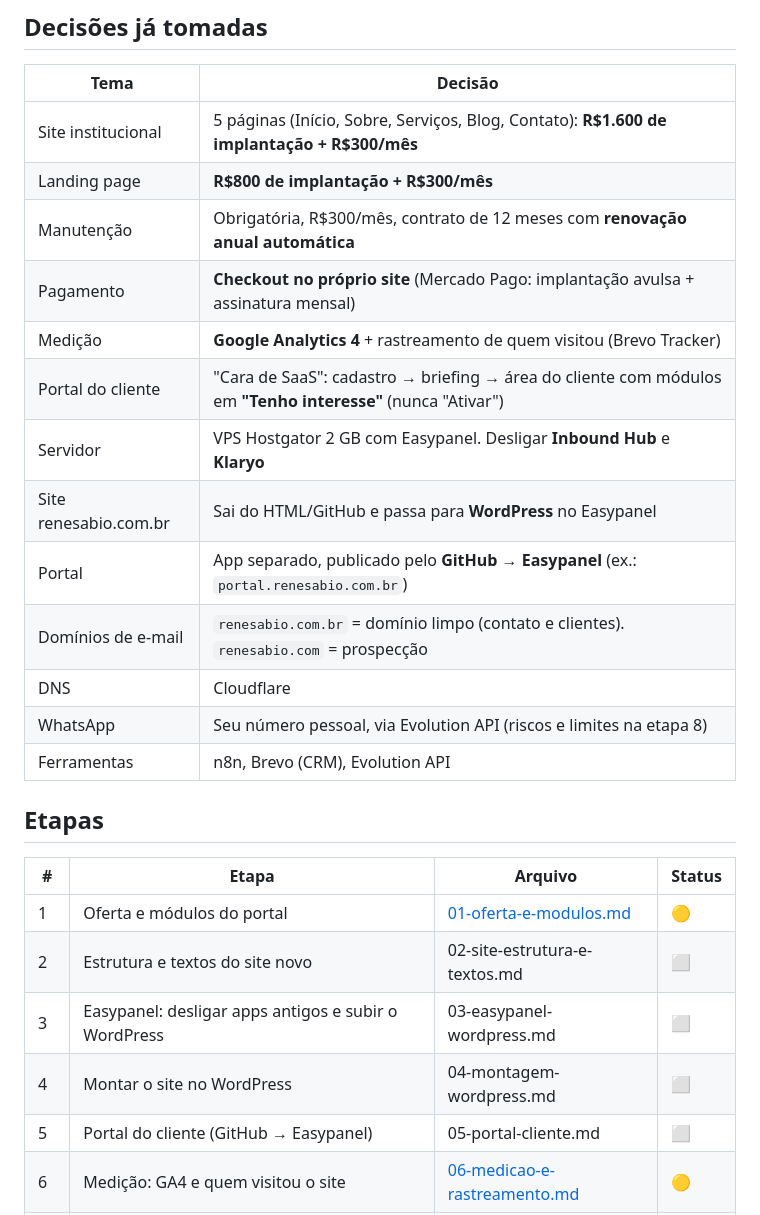
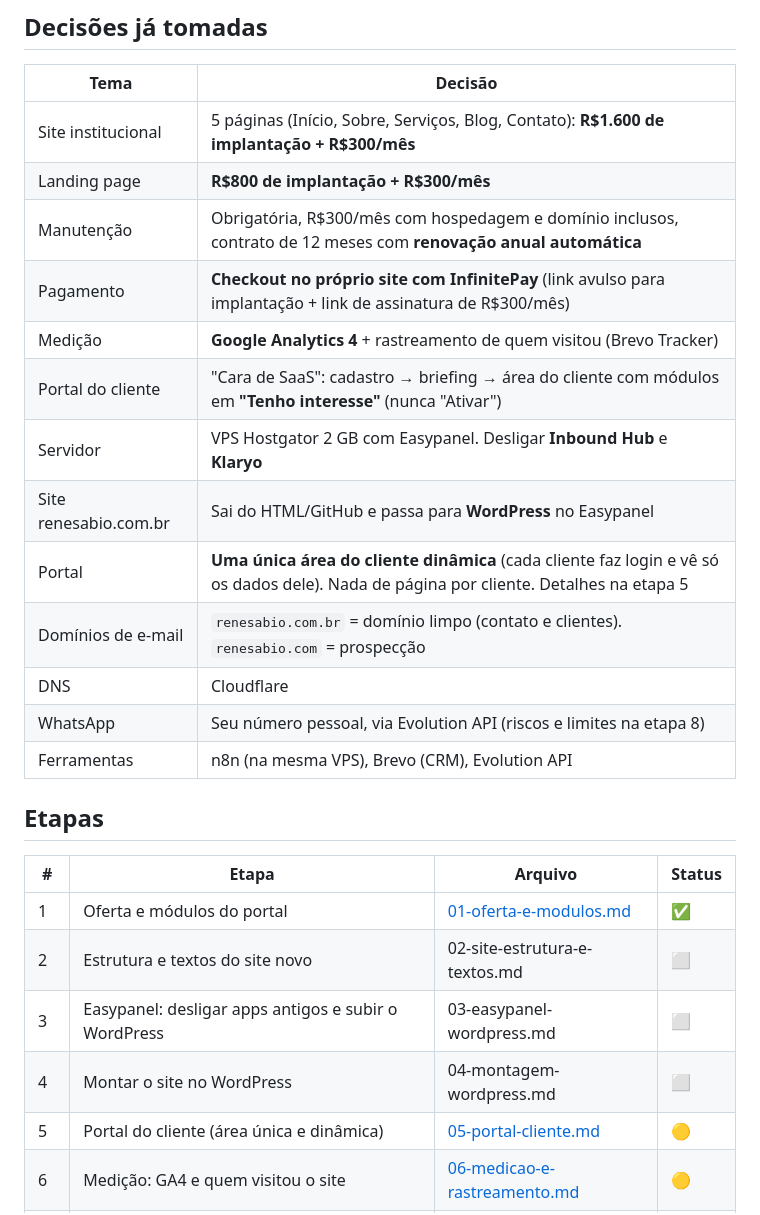
Before and after one commit to renesabio-harpio/testerene, a Markdown page: plano/00-indice.md, the part around the change. Drawn GitHub-style.

Commit message:
Plan: InfinitePay checkout, close step 1, portal concept
Co-Authored-By: Claude Opus 5.5 <noreply@anthropic.com>
Claude-Session: https://claude.ai/code/session_01Y8w738fKju1UjfcVdXr7fk

```diff
--- a/plano/00-indice.md
+++ b/plano/00-indice.md
@@ -8,27 +8,27 @@ Documento vivo. Cada etapa tem um arquivo próprio nesta pasta. Status: ⬜ a fa
 |---|---|
 | Site institucional | 5 páginas (Início, Sobre, Serviços, Blog, Contato): **R$1.600 de implantação + R$300/mês** |
 | Landing page | **R$800 de implantação + R$300/mês** |
-| Manutenção | Obrigatória, R$300/mês, contrato de 12 meses com **renovação anual automática** |
-| Pagamento | **Checkout no próprio site** (Mercado Pago: implantação avulsa + assinatura mensal) |
+| Manutenção | Obrigatória, R$300/mês com hospedagem e domínio inclusos, contrato de 12 meses com **renovação anual automática** |
+| Pagamento | **Checkout no próprio site com InfinitePay** (link avulso para implantação + link de assinatura de R$300/mês) |
 | Medição | **Google Analytics 4** + rastreamento de quem visitou (Brevo Tracker) |
 | Portal do cliente | "Cara de SaaS": cadastro → briefing → área do cliente com módulos em **"Tenho interesse"** (nunca "Ativar") |
 | Servidor | VPS Hostgator 2 GB com Easypanel. Desligar **Inbound Hub** e **Klaryo** |
 | Site renesabio.com.br | Sai do HTML/GitHub e passa para **WordPress** no Easypanel |
-| Portal | App separado, publicado pelo **GitHub → Easypanel** (ex.: `portal.renesabio.com.br`) |
+| Portal | **Uma única área do cliente dinâmica** (cada cliente faz login e vê só os dados dele). Nada de página por cliente. Detalhes na etapa 5 |
 | Domínios de e-mail | `renesabio.com.br` = domínio limpo (contato e clientes). `renesabio.com` = prospecção |
 | DNS | Cloudflare |
 | WhatsApp | Seu número pessoal, via Evolution API (riscos e limites na etapa 8) |
-| Ferramentas | n8n, Brevo (CRM), Evolution API |
+| Ferramentas | n8n (na mesma VPS), Brevo (CRM), Evolution API |
 
 ## Etapas
 
 | # | Etapa | Arquivo | Status |
 |---|---|---|---|
-| 1 | Oferta e módulos do portal | [01-oferta-e-modulos.md](01-oferta-e-modulos.md) | 🟡 |
+| 1 | Oferta e módulos do portal | [01-oferta-e-modulos.md](01-oferta-e-modulos.md) | ✅ |
 | 2 | Estrutura e textos do site novo | 02-site-estrutura-e-textos.md | ⬜ |
 | 3 | Easypanel: desligar apps antigos e subir o WordPress | 03-easypanel-wordpress.md | ⬜ |
 | 4 | Montar o site no WordPress | 04-montagem-wordpress.md | ⬜ |
-| 5 | Portal do cliente (GitHub → Easypanel) | 05-portal-cliente.md | ⬜ |
+| 5 | Portal do cliente (área única e dinâmica) | [05-portal-cliente.md](05-portal-cliente.md) | 🟡 |
 | 6 | Medição: GA4 e quem visitou o site | [06-medicao-e-rastreamento.md](06-medicao-e-rastreamento.md) | 🟡 |
 | 7 | Fluxos no n8n (checkout, briefing, interesse, alterações, Brevo) | 07-fluxos-n8n.md | ⬜ |
 | 8 | E-mail e WhatsApp (domínio .com, Evolution API, limites) | 08-email-whatsapp.md | ⬜ |
```
Also changed, not shown: plano/01-oferta-e-modulos.md (+10 -13 lines), plano/05-portal-cliente.md (added, +43 -0 lines).
